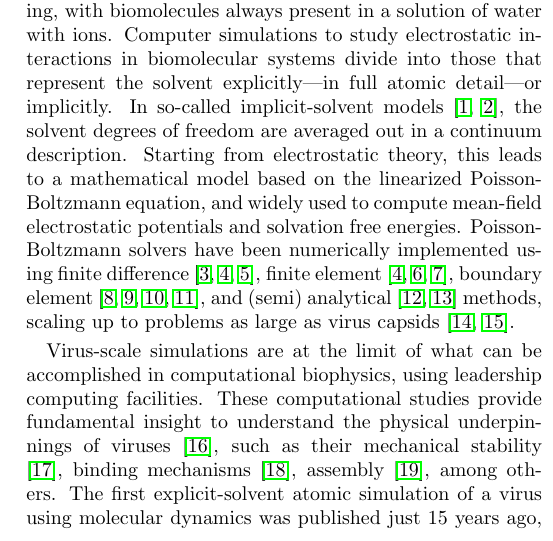
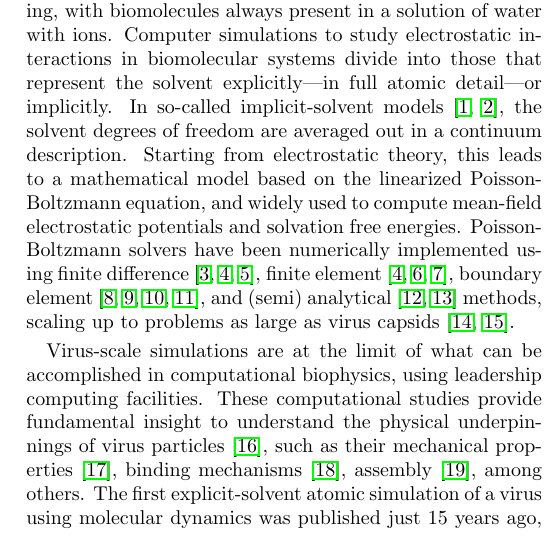
Before and after one commit to barbagroup/bempp_exafmm_paper, a LaTeX document (tex/main.tex, which reads tex/introduction.tex): part of one column of page 1 of 16, cut so that both start at the same text. Compiled offline with pdfLaTeX.

Commit message:
mechanical stability->mechanical properties, viruses -> virus particles

```diff
--- a/tex/introduction.tex
+++ b/tex/introduction.tex
@@ -7,7 +7,7 @@ Starting from electrostatic theory, this leads to a mathematical model based on
 Poisson-Boltzmann solvers have been numerically implemented using finite difference \cite{RocchiaAlexovHonig2001, BakerETal2001, chen2011mibpb}, finite element \cite{BakerETal2001,BondETal2010,HolstETal2012}, boundary element \cite{AltmanBardhanWhiteTidor2009, GengKrasny2013, ZhangPengHuangPitsianisSunLu2015, CooperBardhanBarba2014}, and (semi) analytical \cite{LotanHead-Gordon2006,FelbergETal2017} methods, scaling up to problems as large as virus capsids \cite{ZhangETal2019,MartinezETal2019}.
 
 Virus-scale simulations are at the limit of what can be accomplished in computational biophysics, using leadership computing facilities.
-These computational studies provide fundamental insight to understand the physical underpinnings of viruses \cite{HaddenPerilla2018}, such as their mechanical stability \cite{ArkhipovETal2009}, binding mechanisms \cite{DurrantETal2020}, assembly \cite{DickETal2018}, among others.
+These computational studies provide fundamental insight to understand the physical underpinnings of virus particles \cite{HaddenPerilla2018}, such as their mechanical properties \cite{ArkhipovETal2009}, binding mechanisms \cite{DurrantETal2020}, assembly \cite{DickETal2018}, among others.
 The first explicit-solvent atomic simulation of a virus using molecular dynamics was published just 15 years ago, modeling a plant virus (satellite tobacco mosaic virus) of 1.7 nm in diameter \cite{FreddolinoETal2006}.
 The full model included 1 million atoms, and the computations ran for many days on the world-class facilities at the National Center for Supercomputing Application (NCSA), University of Illinois.
 Using largely the same methods, researchers just last year could model the full viral envelope of a 2009 pandemic influenza A H1N1 virus, with a diameter of about 115 nm \cite{DurrantETal2020}.
```
